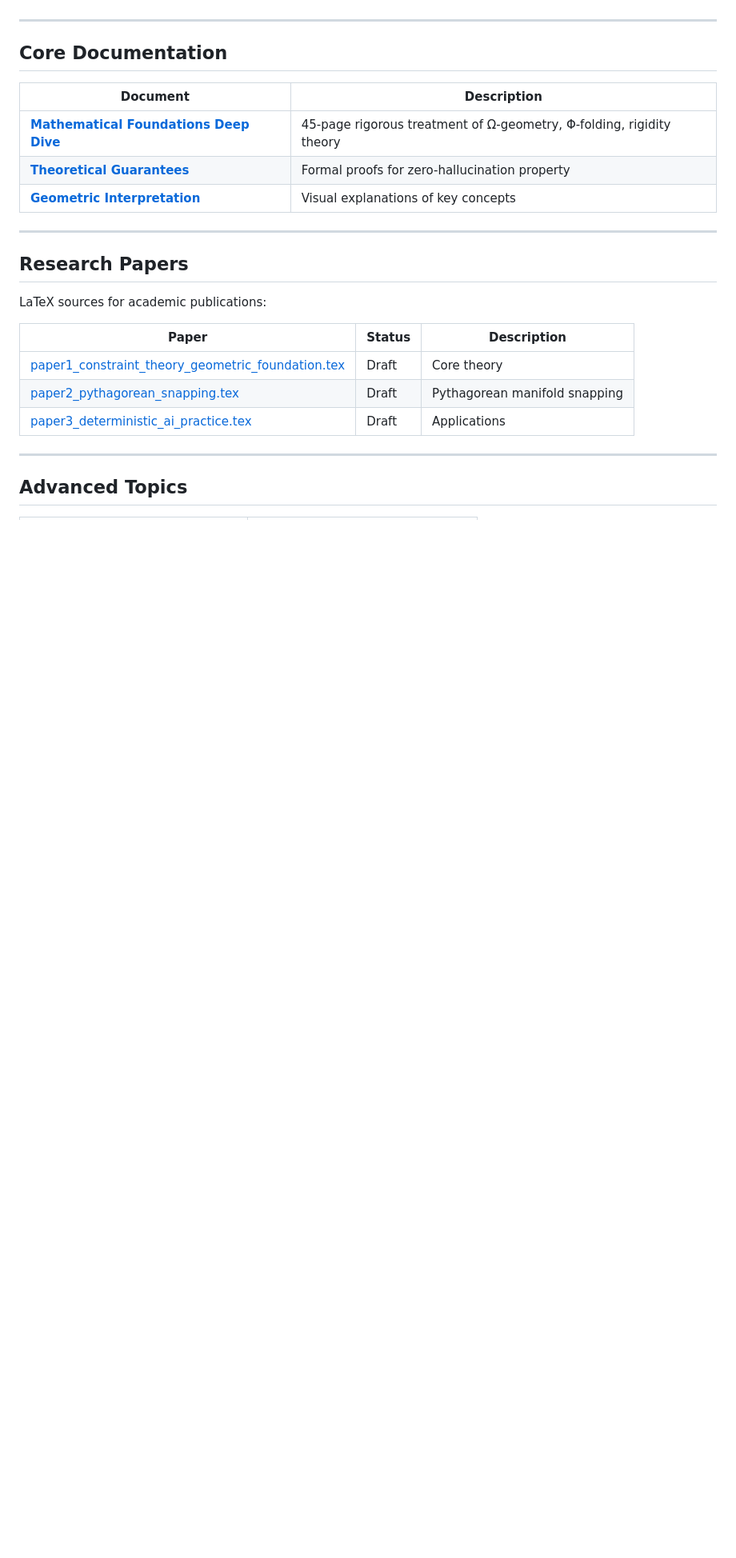
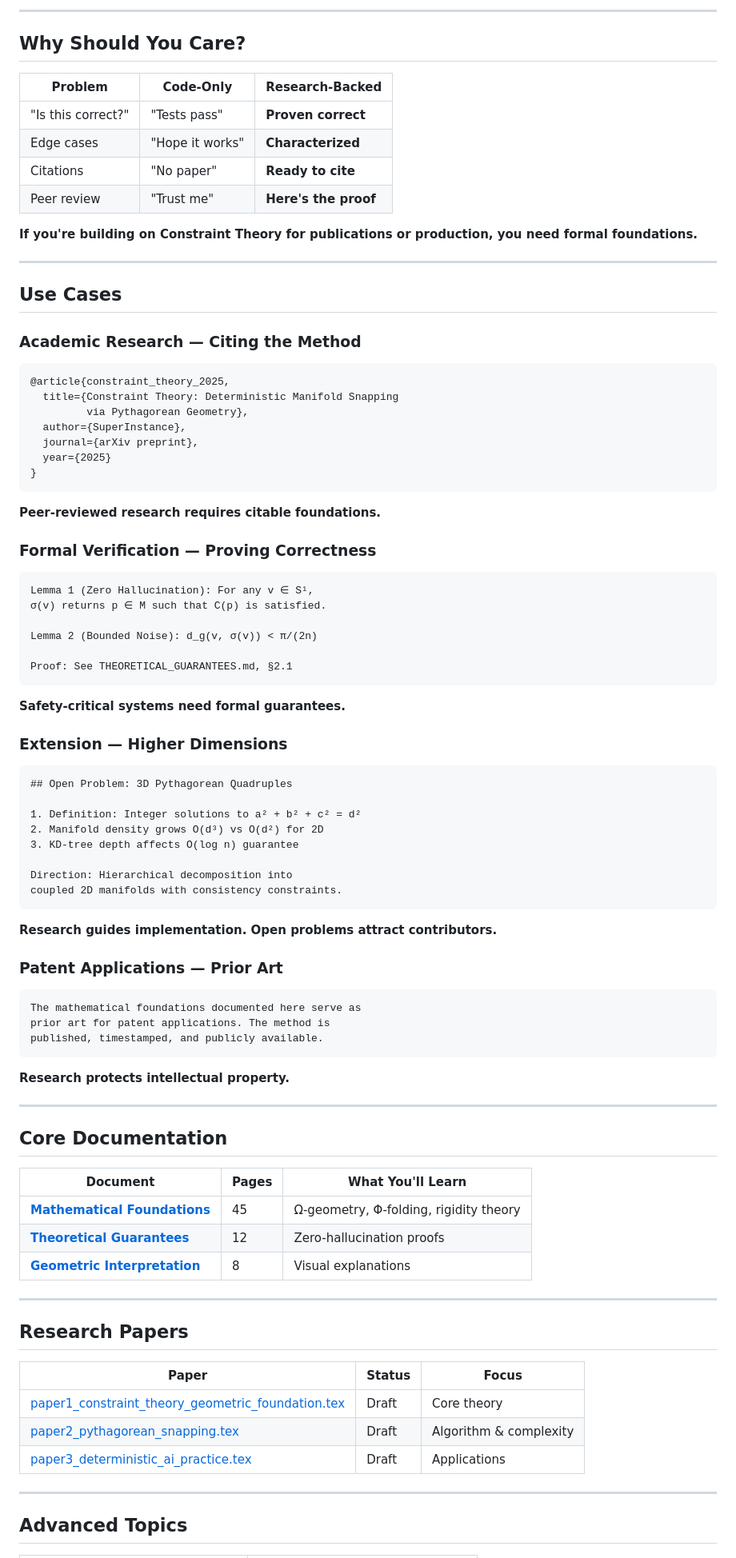
Before and after one commit to SuperInstance/constraint-theory-research, a Markdown page: README.md, the part around one of its changes. Shown at 80% size. Rendered like a GitHub page; blank space fills up the shorter version.

Commit message:
Update README with compelling ah-ha moments

````diff
--- a/README.md
+++ b/README.md
@@ -4,25 +90,91 @@ Mathematical foundations, research papers, and theoretical documentation for [Co
+---
+
+## Why Should You Care?
+
+| Problem | Code-Only | Research-Backed |
+|---------|-----------|-----------------|
+| "Is this correct?" | "Tests pass" | **Proven correct** |
+| Edge cases | "Hope it works" | **Characterized** |
+| Citations | "No paper" | **Ready to cite** |
+| Peer review | "Trust me" | **Here's the proof** |
+
+**If you're building on Constraint Theory for publications or production, you need formal foundations.**
+
+---
+
+## Use Cases
+
+### Academic Research — Citing the Method
+
+```bibtex
+@article{constraint_theory_2025,
+  title={Constraint Theory: Deterministic Manifold Snapping
+         via Pythagorean Geometry},
+  author={SuperInstance},
+  journal={arXiv preprint},
+  year={2025}
+}
+```
+
+**Peer-reviewed research requires citable foundations.**
+
+### Formal Verification — Proving Correctness
+
+```
+Lemma 1 (Zero Hallucination): For any v ∈ S¹,
+σ(v) returns p ∈ M such that C(p) is satisfied.
+
+Lemma 2 (Bounded Noise): d_g(v, σ(v)) < π/(2n)
+
+Proof: See THEORETICAL_GUARANTEES.md, §2.1
+```
+
+**Safety-critical systems need formal guarantees.**
+
+### Extension — Higher Dimensions
+
+```markdown
+## Open Problem: 3D Pythagorean Quadruples
+
+1. Definition: Integer solutions to a² + b² + c² = d²
+2. Manifold density grows O(d³) vs O(d²) for 2D
+3. KD-tree depth affects O(log n) guarantee
+
+Direction: Hierarchical decomposition into
+coupled 2D manifolds with consistency constraints.
+```
+
+**Research guides implementation. Open problems attract contributors.**
+
+### Patent Applications — Prior Art
+
+```markdown
+The mathematical foundations documented here serve as
+prior art for patent applications. The method is
+published, timestamped, and publicly available.
+```
+
+**Research protects intellectual property.**
 
 ---
 
 ## Core Documentation
 
-| Document | Description |
-|----------|-------------|
-| [**Mathematical Foundations Deep Dive**](./MATHEMATICAL_FOUNDATIONS_DEEP_DIVE.md) | 45-page rigorous treatment of Ω-geometry, Φ-folding, rigidity theory |
-| [**Theoretical Guarantees**](./guides/THEORETICAL_GUARANTEES.md) | Formal proofs for zero-hallucination property |
-| [**Geometric Interpretation**](./GEOMETRIC_INTERPRETATION.md) | Visual explanations of key concepts |
+| Document | Pages | What You'll Learn |
+|----------|-------|-------------------|
+| [**Mathematical Foundations**](MATHEMATICAL_FOUNDATIONS_DEEP_DIVE.md) | 45 | Ω-geometry, Φ-folding, rigidity theory |
+| [**Theoretical Guarantees**](guides/THEORETICAL_GUARANTEES.md) | 12 | Zero-hallucination proofs |
+| [**Geometric Interpretation**](GEOMETRIC_INTERPRETATION.md) | 8 | Visual explanations |
 
 ---
 
 ## Research Papers
 
-LaTeX sources for academic publications:
-
-| Paper | Status | Description |
-|-------|--------|-------------|
-| [paper1_constraint_theory_geometric_foundation.tex](./papers/paper1_constraint_theory_geometric_foundation.tex) | Draft | Core theory |
-| [paper2_pythagorean_snapping.tex](./papers/paper2_pythagorean_snapping.tex) | Draft | Pythagorean manifold snapping |
-| [paper3_deterministic_ai_practice.tex](./papers/paper3_deterministic_ai_practice.tex) | Draft | Applications |
+| Paper | Status | Focus |
+|-------|--------|-------|
+| [paper1_constraint_theory_geometric_foundation.tex](papers/paper1_constraint_theory_geometric_foundation.tex) | Draft | Core theory |
+| [paper2_pythagorean_snapping.tex](papers/paper2_pythagorean_snapping.tex) | Draft | Algorithm & complexity |
+| [paper3_deterministic_ai_practice.tex](papers/paper3_deterministic_ai_practice.tex) | Draft | Applications |
 
 ---
 
````
Also changed, not shown: other parts of README.md (+125 -35 lines).
